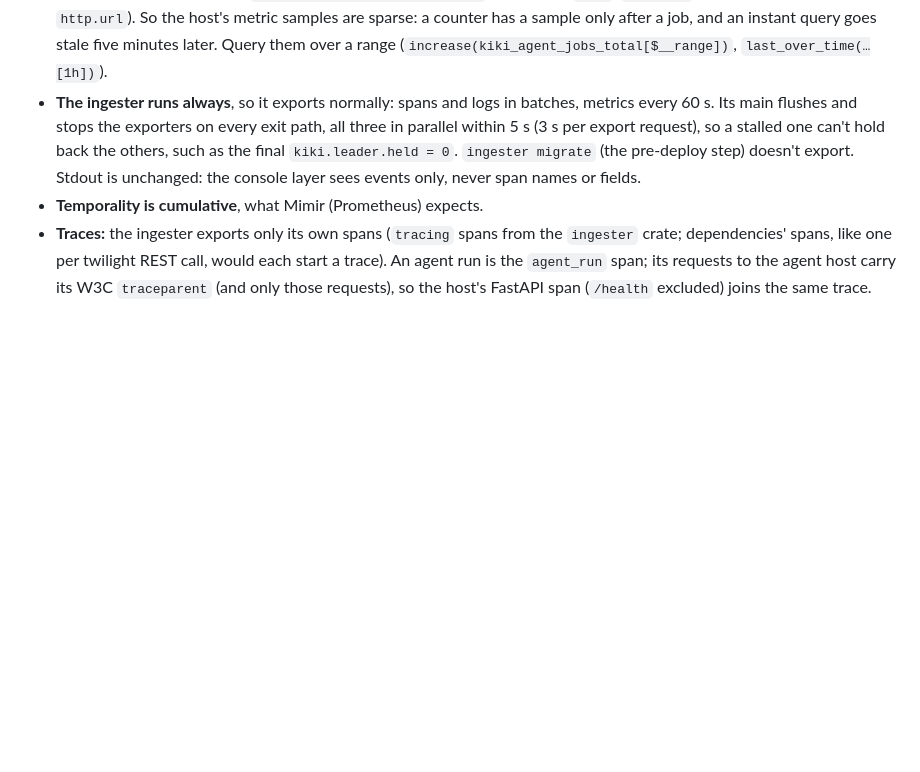
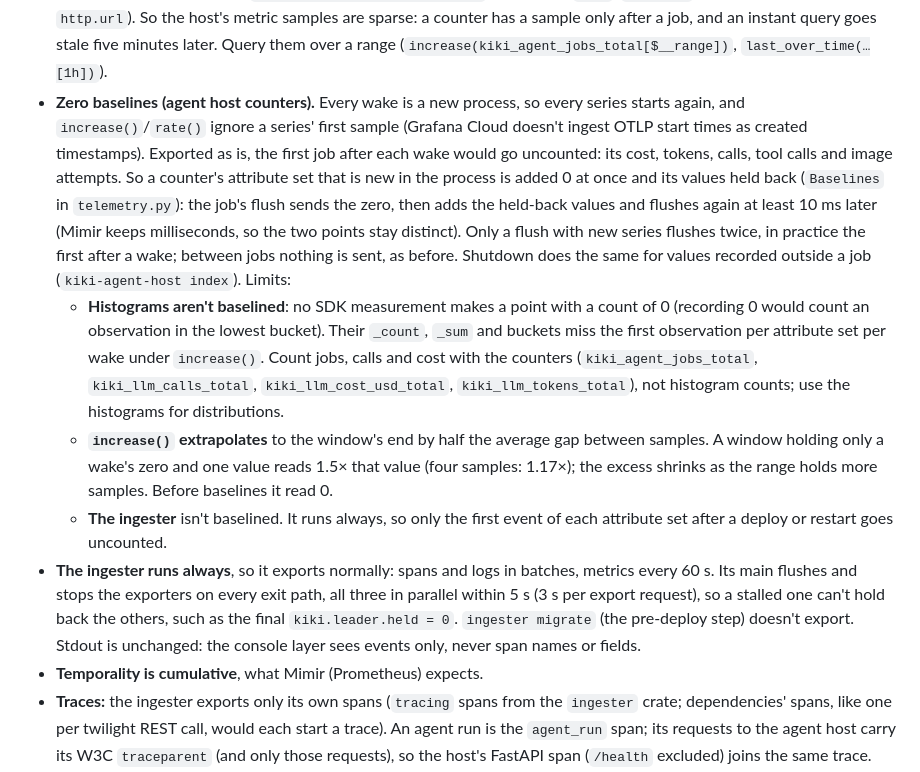
Before and after one commit to carltonwu/kiki, a Markdown page: docs/observability.md, the part around the change. GitHub-like rendering; blank space fills up the shorter version.

Commit message:
Document agent counter zero baselines and their limits
Co-Authored-By: Claude Opus 5.5 <noreply@anthropic.com>

```diff
--- a/docs/observability.md
+++ b/docs/observability.md
@@ -36,6 +36,31 @@ agent host (Python) ─OTLP────┘
   So the host's metric samples are sparse: a counter has a sample only after a
   job, and an instant query goes stale five minutes later. Query them over a
   range (`increase(kiki_agent_jobs_total[$__range])`, `last_over_time(…[1h])`).
+- **Zero baselines (agent host counters).** Every wake is a new process, so
+  every series starts again, and `increase()`/`rate()` ignore a series' first
+  sample (Grafana Cloud doesn't ingest OTLP start times as created timestamps).
+  Exported as is, the first job after each wake would go uncounted: its cost,
+  tokens, calls, tool calls and image attempts. So a counter's attribute set
+  that is new in the process is added 0 at once and its values held back
+  (`Baselines` in `telemetry.py`): the job's flush sends the zero, then adds
+  the held-back values and flushes again at least 10 ms later (Mimir keeps
+  milliseconds, so the two points stay distinct). Only a flush with new series
+  flushes twice, in practice the first after a wake; between jobs nothing is
+  sent, as before. Shutdown does the same for values recorded outside a job
+  (`kiki-agent-host index`). Limits:
+  - **Histograms aren't baselined**: no SDK measurement makes a point with a
+    count of 0 (recording 0 would count an observation in the lowest bucket).
+    Their `_count`, `_sum` and buckets miss the first observation per
+    attribute set per wake under `increase()`. Count jobs, calls and cost with
+    the counters (`kiki_agent_jobs_total`, `kiki_llm_calls_total`,
+    `kiki_llm_cost_usd_total`, `kiki_llm_tokens_total`), not histogram counts;
+    use the histograms for distributions.
+  - **`increase()` extrapolates** to the window's end by half the average gap
+    between samples. A window holding only a wake's zero and one value reads
+    1.5× that value (four samples: 1.17×); the excess shrinks as the range
+    holds more samples. Before baselines it read 0.
+  - **The ingester** isn't baselined. It runs always, so only the first event
+    of each attribute set after a deploy or restart goes uncounted.
 - **The ingester runs always**, so it exports normally: spans and logs in batches,
   metrics every 60 s. Its main flushes and stops the exporters on every exit path,
   all three in parallel within 5 s (3 s per export request), so a stalled one
```
